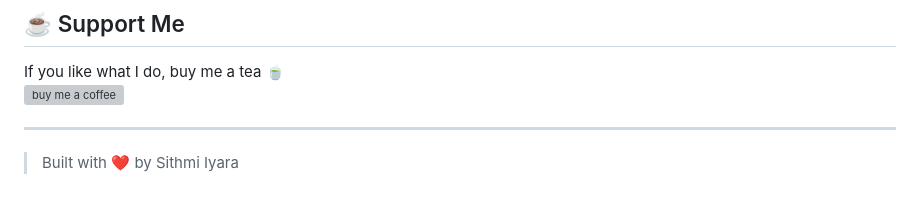
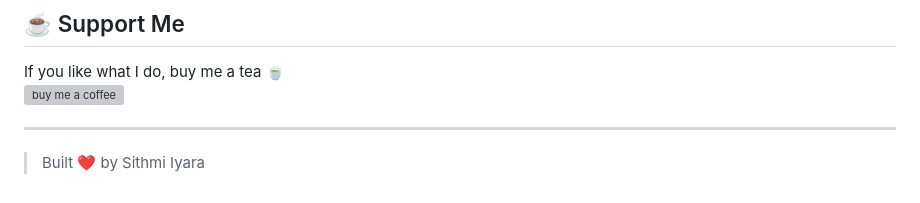
Before and after one commit to Iyaraaaaa/Iyaraaaaa, a Markdown page: README.md, the part around the change. Drawn GitHub-style; grey boxes are pictures that could not be loaded.

```diff
--- a/README.md
+++ b/README.md
@@ -110,4 +110,4 @@ If you like what I do, buy me a tea 🍵
 
 ---
 
-> Built with ❤️ by Sithmi Iyara
+> Built  ❤️ by Sithmi Iyara
```
